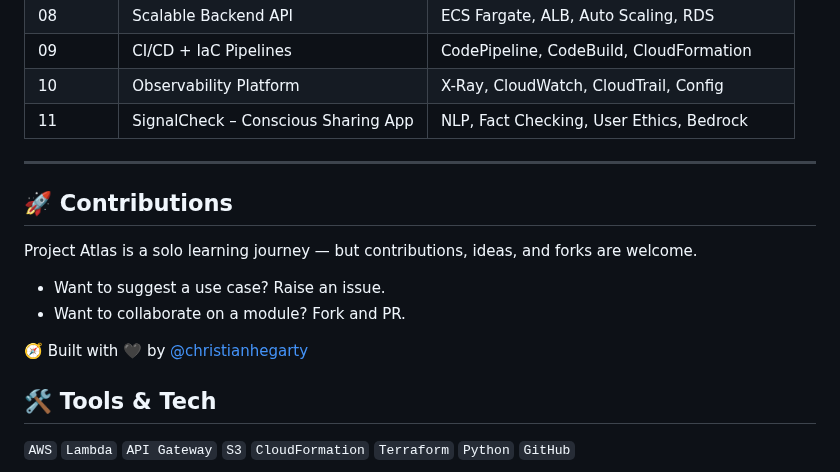
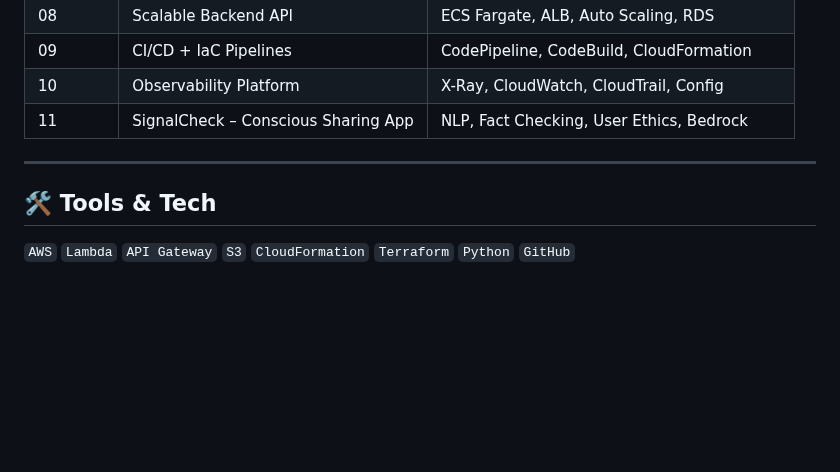
Before and after one commit to CrackTheEgg/CrackTheEgg, a Markdown page: README.md, the part around the change. Rendered like a GitHub page; blank space fills up the shorter version.

```diff
--- a/README.md
+++ b/README.md
@@ -59,15 +59,6 @@ Each chapter builds from the previous — technically and conceptually.
 
 ---
 
-## 🚀 Contributions
-
-Project Atlas is a solo learning journey — but contributions, ideas, and forks are welcome.
-
-* Want to suggest a use case? Raise an issue.
-* Want to collaborate on a module? Fork and PR.
-
-🧭 Built with 🖤 by [@christianhegarty](https://github.com/CrackTheEgg)
-
 ## 🛠 Tools & Tech
 `AWS` `Lambda` `API Gateway` `S3` `CloudFormation` `Terraform` `Python` `GitHub`
 
```
